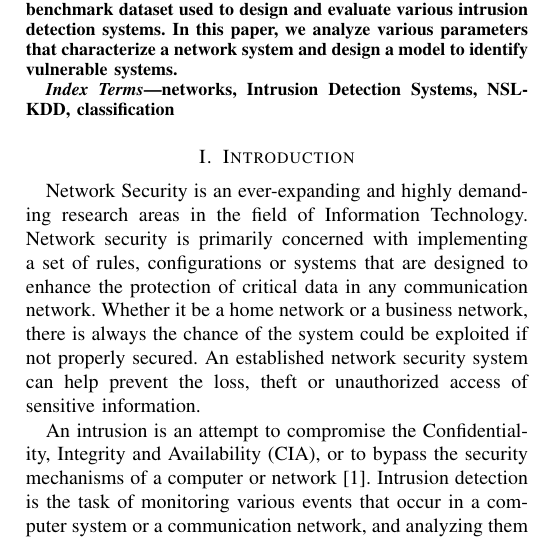
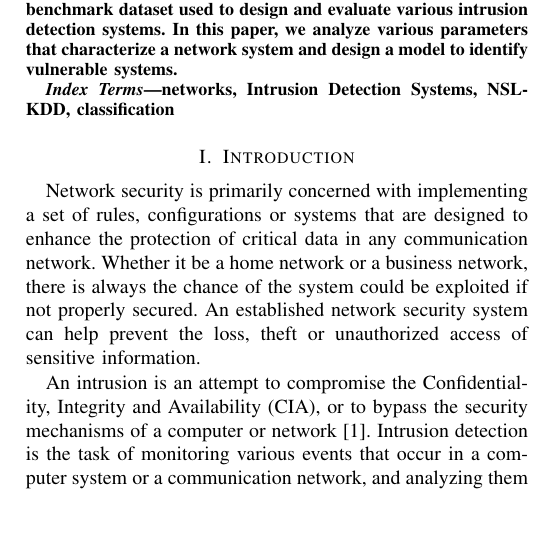
Before and after one commit to rojinadeuja/NSL-KDD-Network-Security, a LaTeX paper (Report.tex): part of one column of page 1 of 4 before the commit and part of one column of page 1 of 3 after it, cut so that both start at the same text, the shorter picture padded with empty space. Compiled offline with pdfLaTeX.

Commit message:
Fix introduction

```diff
--- a/Report.tex
+++ b/Report.tex
@@ -30,7 +30,7 @@ networks, Intrusion Detection Systems, NSL-KDD, classification
 \end{IEEEkeywords}
 
 \section{Introduction}
-Network Security is an ever-expanding and highly demanding research areas in the field of Information Technology. Network security is primarily concerned with implementing a set of rules, configurations or systems that are designed to enhance the protection of critical data in any communication network. Whether it be a home network or a business network, there is always the chance of the system could be exploited if not properly secured. An established network security system can help prevent the loss, theft or unauthorized access of sensitive information.
+Network security is primarily concerned with implementing a set of rules, configurations or systems that are designed to enhance the protection of critical data in any communication network. Whether it be a home network or a business network, there is always the chance of the system could be exploited if not properly secured. An established network security system can help prevent the loss, theft or unauthorized access of sensitive information.
 
 An intrusion is an attempt to compromise the Confidentiality, Integrity and Availability (CIA), or to bypass the security mechanisms of a computer or network \cite{b1}. Intrusion detection is the task of monitoring various events that occur in a computer system or a communication network, and analyzing them for signs of intrusions. Intrusion detection methodologies are generally classified into three main categories: Signature-based Detection (SD), Anomaly-based Detection (AD) and Stateful Protocol Analysis (SPA). Anomaly-based Detection (AD), also known as Behavior-based Detection identifies anomalous events in the network system. An anomaly is any event that deviates from normal/known behavior. These anomalies can be identified by monitoring or evaluation regular activities, connections, hosts or users in the network over a period of time \cite{b2}.
 
```
